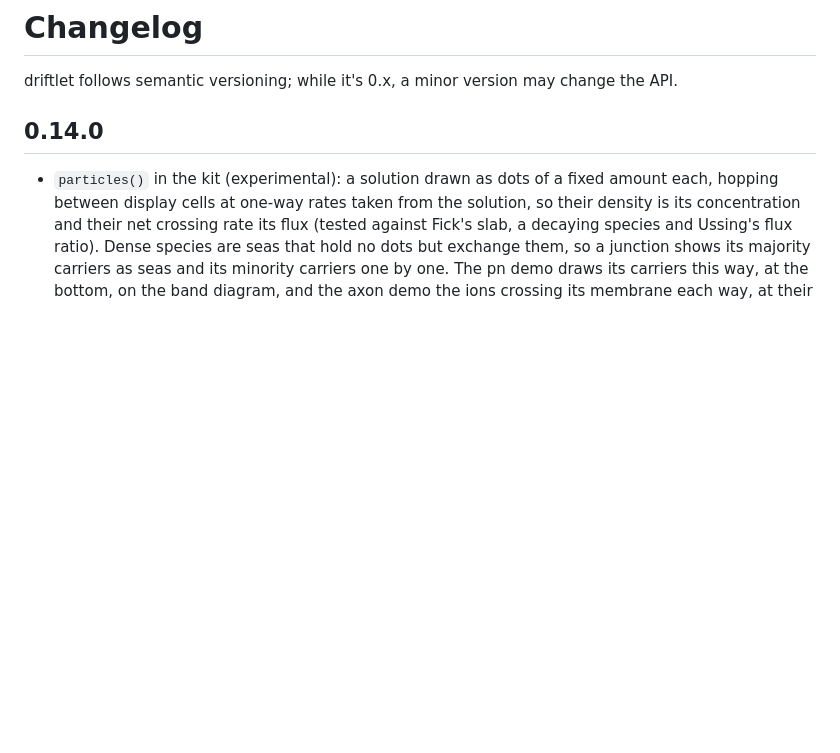
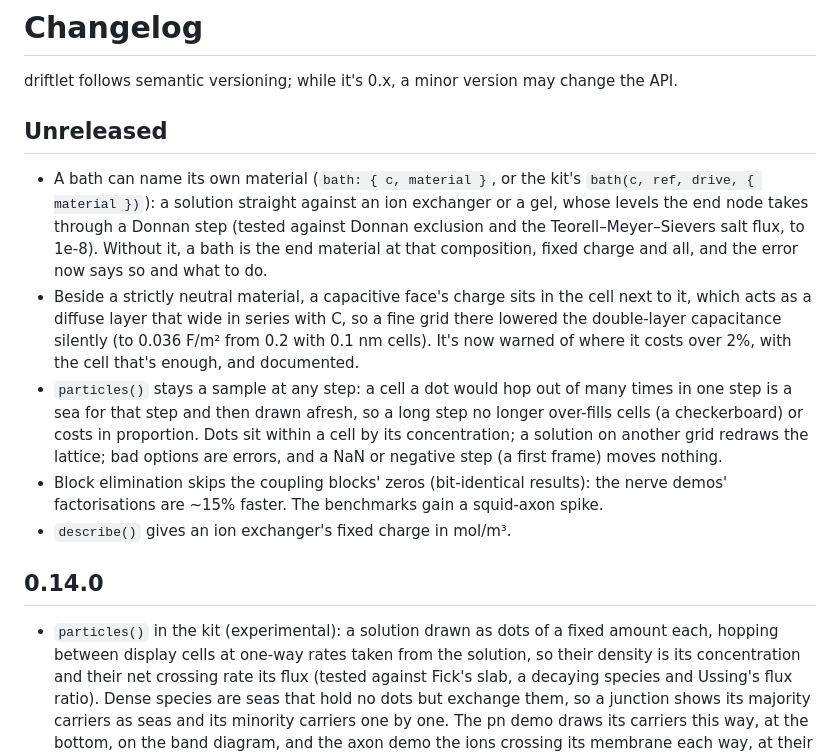
Before and after one commit to markblundeberg/driftlet, a Markdown page: CHANGELOG.md, the part around the change. GitHub-like rendering; blank space fills up the shorter version.

Commit message:
Changelog: what's come since 0.14.0
Co-Authored-By: Claude Opus 5.5 (1M context) <noreply@anthropic.com>

```diff
--- a/CHANGELOG.md
+++ b/CHANGELOG.md
@@ -1,6 +1,26 @@
 # Changelog
 
 driftlet follows semantic versioning; while it's 0.x, a minor version may change the API.
+
+## Unreleased
+
+- A bath can name its own material (`bath: { c, material }`, or the kit's `bath(c, ref, drive,
+  { material })`): a solution straight against an ion exchanger or a gel, whose levels the end
+  node takes through a Donnan step (tested against Donnan exclusion and the Teorell–Meyer–Sievers
+  salt flux, to 1e-8). Without it, a bath is the end material at that composition, fixed charge
+  and all, and the error now says so and what to do.
+- Beside a strictly neutral material, a capacitive face's charge sits in the cell next to it,
+  which acts as a diffuse layer that wide in series with C, so a fine grid there lowered the
+  double-layer capacitance silently (to 0.036 F/m² from 0.2 with 0.1 nm cells). It's now
+  warned of where it costs over 2%, with the cell that's enough, and documented.
+- `particles()` stays a sample at any step: a cell a dot would hop out of many times in one step
+  is a sea for that step and then drawn afresh, so a long step no longer over-fills cells (a
+  checkerboard) or costs in proportion. Dots sit within a cell by its concentration; a solution
+  on another grid redraws the lattice; bad options are errors, and a NaN or negative step (a
+  first frame) moves nothing.
+- Block elimination skips the coupling blocks' zeros (bit-identical results): the nerve demos'
+  factorisations are ~15% faster. The benchmarks gain a squid-axon spike.
+- `describe()` gives an ion exchanger's fixed charge in mol/m³.
 
 ## 0.14.0
 
```
